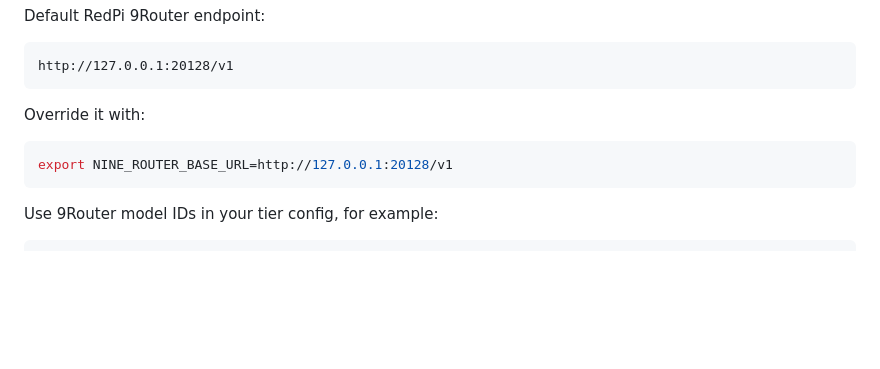
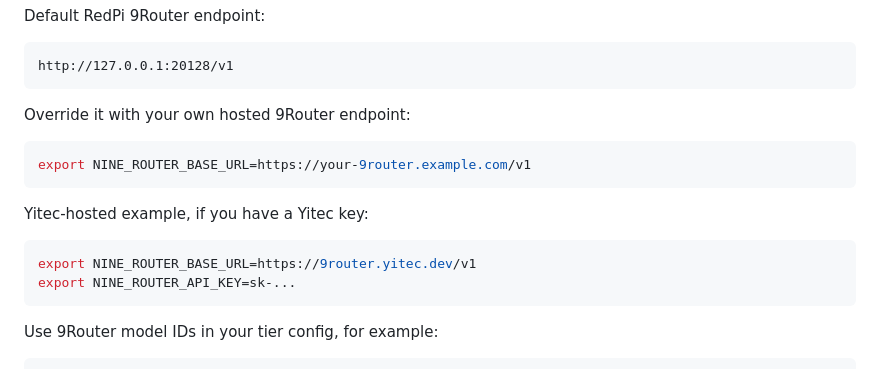
Before and after one commit to ngocanhnckh/redpi, a Markdown page: README.md, the part around the change. Drawn GitHub-style; blank space fills up the shorter version.

Commit message:
Document hosted 9Router endpoint setup

````diff
--- a/README.md
+++ b/README.md
@@ -48,10 +48,17 @@ Default RedPi 9Router endpoint:
 http://127.0.0.1:20128/v1
 ```
 
-Override it with:
+Override it with your own hosted 9Router endpoint:
 
 ```bash
-export NINE_ROUTER_BASE_URL=http://127.0.0.1:20128/v1
+export NINE_ROUTER_BASE_URL=https://your-9router.example.com/v1
+```
+
+Yitec-hosted example, if you have a Yitec key:
+
+```bash
+export NINE_ROUTER_BASE_URL=https://9router.yitec.dev/v1
+export NINE_ROUTER_API_KEY=sk-...
 ```
 
 Use 9Router model IDs in your tier config, for example:
````
